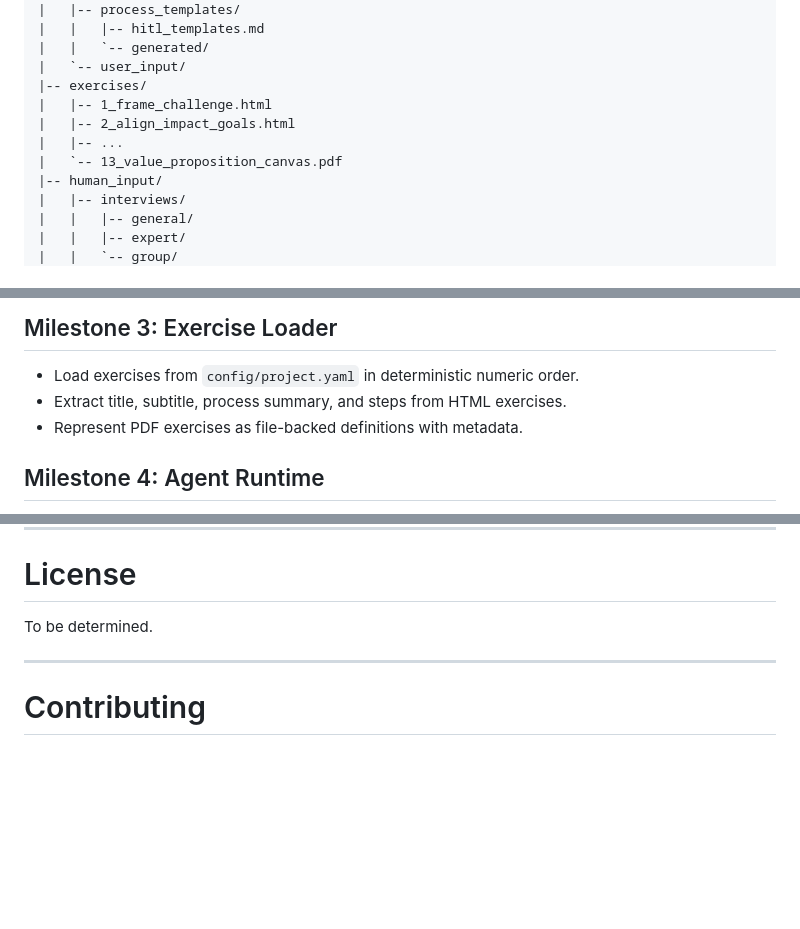
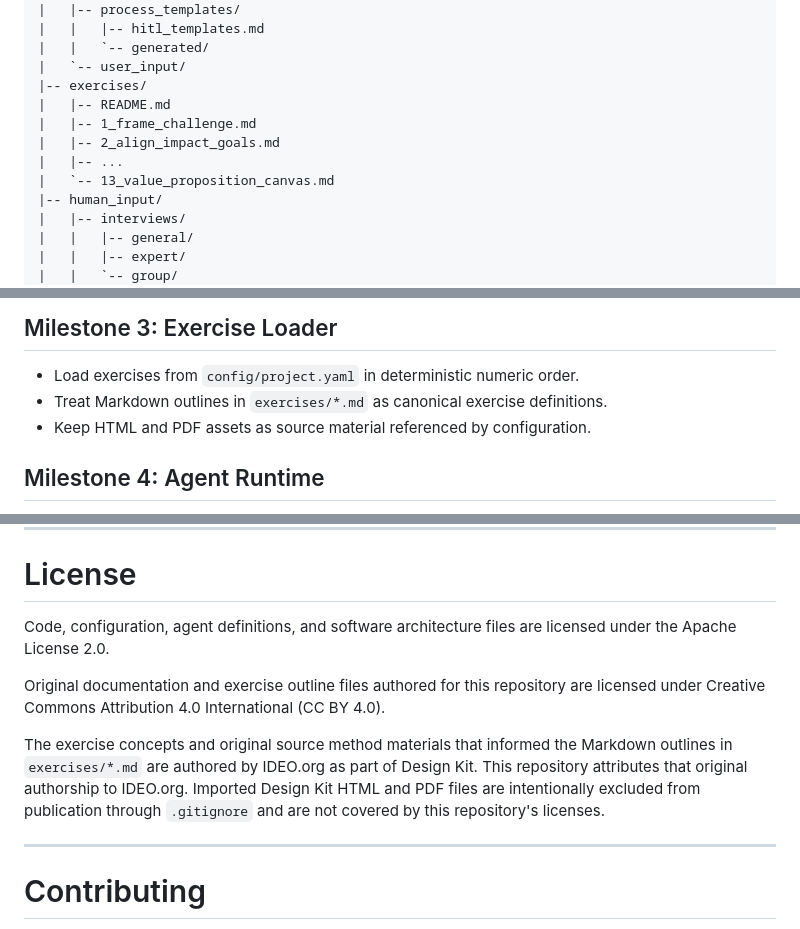
Before and after one commit to fedebri/agentic-reframe, a Markdown page: README.md, 3 parts joined by grey strips. Drawn GitHub-style; blank space fills up the shorter version.

Commit message:
Update license

```diff
--- a/README.md
+++ b/README.md
@@ -173,10 +173,11 @@ Each execution should progressively construct a structured representation of the
 |   |   `-- generated/
 |   `-- user_input/
 |-- exercises/
-|   |-- 1_frame_challenge.html
-|   |-- 2_align_impact_goals.html
+|   |-- README.md
+|   |-- 1_frame_challenge.md
+|   |-- 2_align_impact_goals.md
 |   |-- ...
-|   `-- 13_value_proposition_canvas.pdf
+|   `-- 13_value_proposition_canvas.md
 |-- human_input/
 |   |-- interviews/
 |   |   |-- general/
@@ -303,8 +307,9 @@ replaced by real MCP servers without changing the agent contracts.
 ## Milestone 3: Exercise Loader
 
 - Load exercises from `config/project.yaml` in deterministic numeric order.
-- Extract title, subtitle, process summary, and steps from HTML exercises.
-- Represent PDF exercises as file-backed definitions with metadata.
+- Treat Markdown outlines in `exercises/*.md` as canonical exercise
+  definitions.
+- Keep HTML and PDF assets as source material referenced by configuration.
 
 ## Milestone 4: Agent Runtime
 
@@ -345,7 +350,18 @@ replaced by real MCP servers without changing the agent contracts.
 
 # License
 
-To be determined.
+Code, configuration, agent definitions, and software architecture files are
+licensed under the Apache License 2.0.
+
+Original documentation and exercise outline files authored for this repository
+are licensed under Creative Commons Attribution 4.0 International (CC BY 4.0).
+
+The exercise concepts and original source method materials that informed the
+Markdown outlines in `exercises/*.md` are authored by IDEO.org as part of
+Design Kit. This repository attributes that original authorship to IDEO.org.
+Imported Design Kit HTML and PDF files are intentionally excluded from
+publication through `.gitignore` and are not covered by this repository's
+licenses.
 
 ---
 
```
Also changed, not shown: other parts of README.md (+3 -0 lines), LICENSE.md (added, +27 -0 lines).
